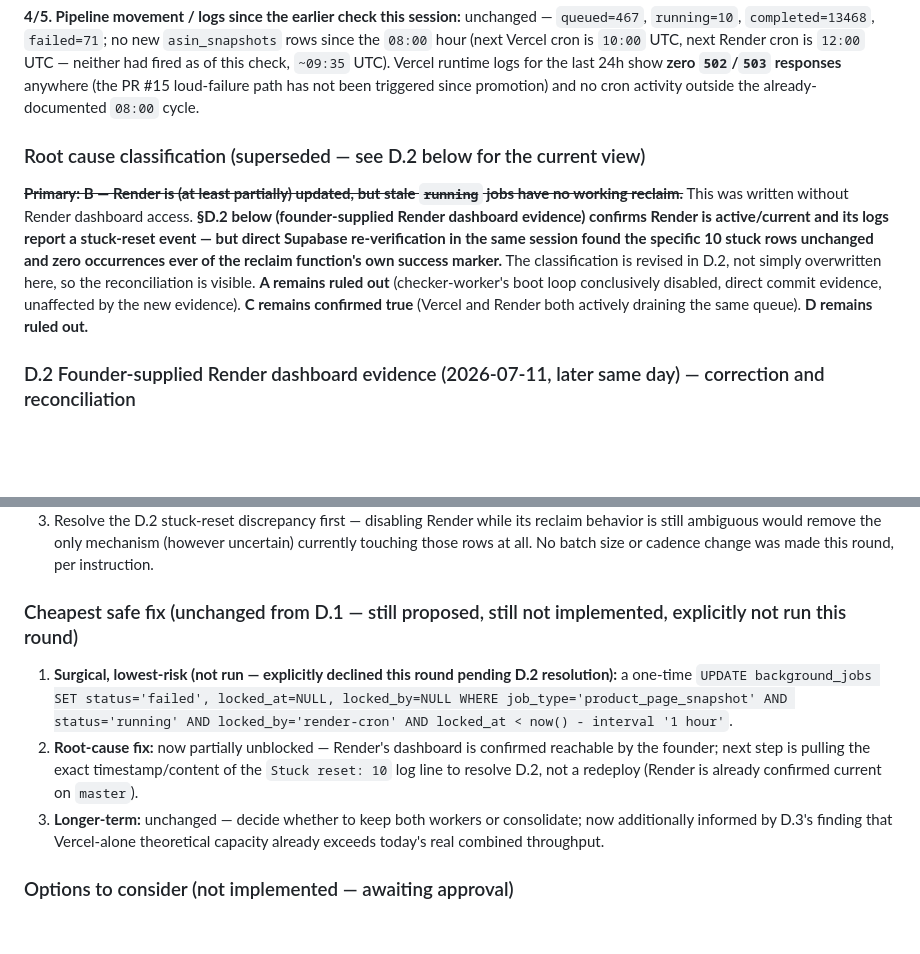
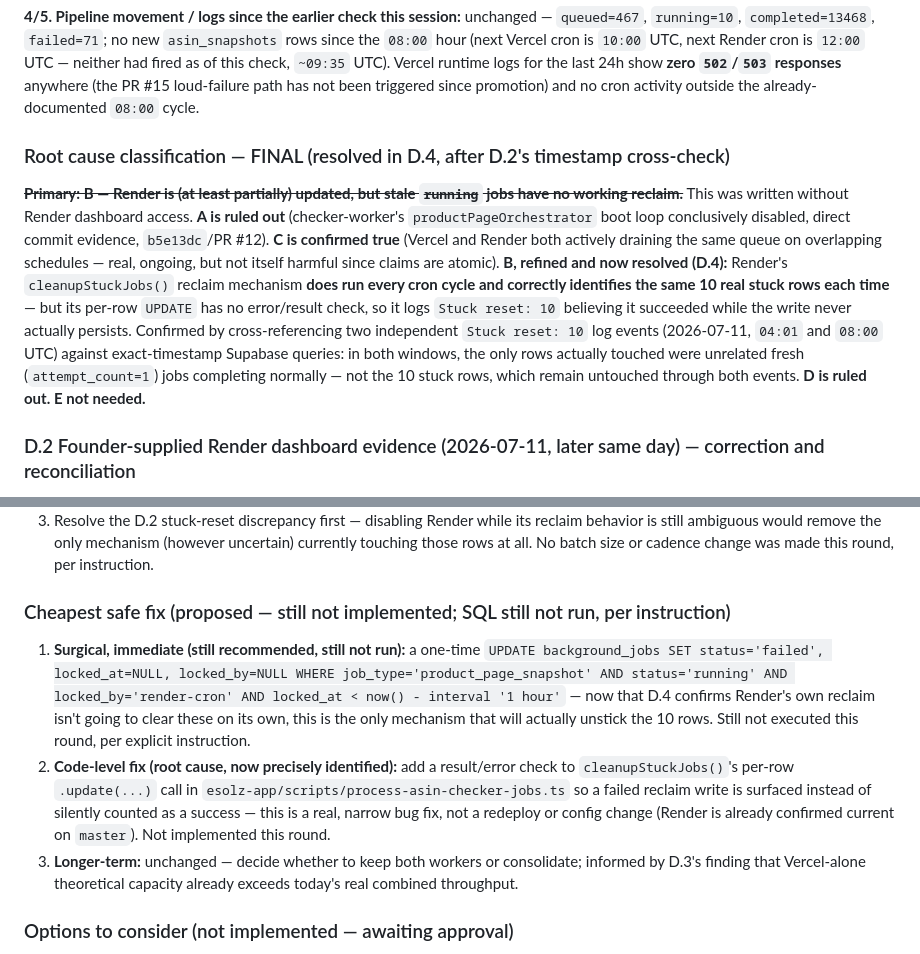
Before and after one commit to Vinay13893/amazon-seller-toolkit, a Markdown page: BRAHMASTRA_MASTER_TRACKER.md, 2 parts joined by grey strips. GitHub-like rendering; blank space fills up the shorter version.

```diff
--- a/BRAHMASTRA_MASTER_TRACKER.md
+++ b/BRAHMASTRA_MASTER_TRACKER.md
@@ -788,16 +788,19 @@ cron is `10:00` UTC, next Render cron is `12:00` UTC — neither had fired as of
 runtime logs for the last 24h show **zero `502`/`503` responses** anywhere (the PR #15 loud-failure path has not
 been triggered since promotion) and no cron activity outside the already-documented `08:00` cycle.
 
-### Root cause classification (superseded — see D.2 below for the current view)
+### Root cause classification — FINAL (resolved in D.4, after D.2's timestamp cross-check)
 
 ~~**Primary: B — Render is (at least partially) updated, but stale `running` jobs have no working reclaim.**~~
-This was written without Render dashboard access. **§D.2 below (founder-supplied Render dashboard evidence)
-confirms Render is active/current and its logs report a stuck-reset event — but direct Supabase re-verification
-in the same session found the specific 10 stuck rows unchanged and zero occurrences ever of the reclaim
-function's own success marker.** The classification is revised in D.2, not simply overwritten here, so the
-reconciliation is visible. **A remains ruled out** (checker-worker's boot loop conclusively disabled, direct
-commit evidence, unaffected by the new evidence). **C remains confirmed true** (Vercel and Render both actively
-draining the same queue). **D remains ruled out.**
+This was written without Render dashboard access. **A is ruled out** (checker-worker's `productPageOrchestrator`
+boot loop conclusively disabled, direct commit evidence, `b5e13dc`/PR #12). **C is confirmed true** (Vercel and
+Render both actively draining the same queue on overlapping schedules — real, ongoing, but not itself harmful
+since claims are atomic). **B, refined and now resolved (D.4):** Render's `cleanupStuckJobs()` reclaim
+mechanism **does run every cron cycle and correctly identifies the same 10 real stuck rows each time** — but its
+per-row `UPDATE` has no error/result check, so it logs `Stuck reset: 10` believing it succeeded while the write
+never actually persists. Confirmed by cross-referencing two independent `Stuck reset: 10` log events
+(2026-07-11, `04:01` and `08:00` UTC) against exact-timestamp Supabase queries: in both windows, the only rows
+actually touched were unrelated fresh (`attempt_count=1`) jobs completing normally — not the 10 stuck rows,
+which remain untouched through both events. **D is ruled out.** **E not needed.**
 
 ### D.2 Founder-supplied Render dashboard evidence (2026-07-11, later same day) — correction and reconciliation
 
@@ -885,16 +938,20 @@ finding worth sitting with before assuming Render is net-additive today. Before
    ambiguous would remove the only mechanism (however uncertain) currently touching those rows at all.
 No batch size or cadence change was made this round, per instruction.
 
-### Cheapest safe fix (unchanged from D.1 — still proposed, still not implemented, explicitly not run this round)
+### Cheapest safe fix (proposed — still not implemented; SQL still not run, per instruction)
 
-1. **Surgical, lowest-risk (not run — explicitly declined this round pending D.2 resolution):** a one-time
-   `UPDATE background_jobs SET status='failed', locked_at=NULL, locked_by=NULL WHERE job_type='product_page_snapshot'
-   AND status='running' AND locked_by='render-cron' AND locked_at < now() - interval '1 hour'`.
-2. **Root-cause fix:** now partially unblocked — Render's dashboard is confirmed reachable by the founder;
-   next step is pulling the exact timestamp/content of the `Stuck reset: 10` log line to resolve D.2, not a
-   redeploy (Render is already confirmed current on `master`).
-3. **Longer-term:** unchanged — decide whether to keep both workers or consolidate; now additionally informed by
-   D.3's finding that Vercel-alone theoretical capacity already exceeds today's real combined throughput.
+1. **Surgical, immediate (still recommended, still not run):** a one-time `UPDATE background_jobs SET
+   status='failed', locked_at=NULL, locked_by=NULL WHERE job_type='product_page_snapshot' AND status='running'
+   AND locked_by='render-cron' AND locked_at < now() - interval '1 hour'` — now that D.4 confirms Render's own
+   reclaim isn't going to clear these on its own, this is the only mechanism that will actually unstick the 10
+   rows. Still not executed this round, per explicit instruction.
+2. **Code-level fix (root cause, now precisely identified):** add a result/error check to
+   `cleanupStuckJobs()`'s per-row `.update(...)` call in `esolz-app/scripts/process-asin-checker-jobs.ts` so a
+   failed reclaim write is surfaced instead of silently counted as a success — this is a real, narrow bug fix,
+   not a redeploy or config change (Render is already confirmed current on `master`). Not implemented this
+   round.
+3. **Longer-term:** unchanged — decide whether to keep both workers or consolidate; informed by D.3's finding
+   that Vercel-alone theoretical capacity already exceeds today's real combined throughput.
 
 ### Options to consider (not implemented — awaiting approval)
 
```
Also changed, not shown: other parts of BRAHMASTRA_MASTER_TRACKER.md (+56 -6 lines).
